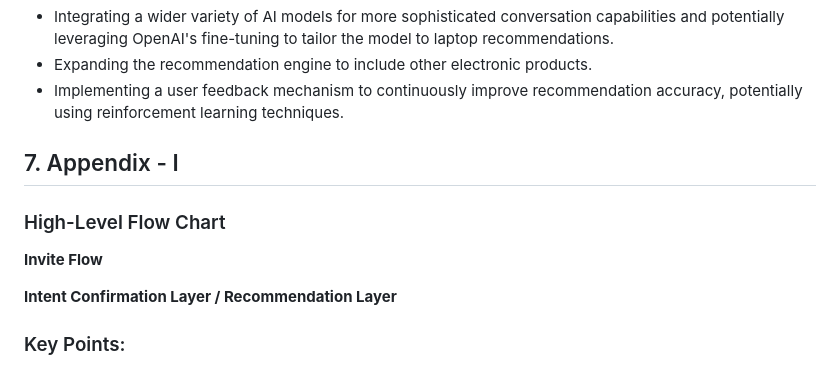
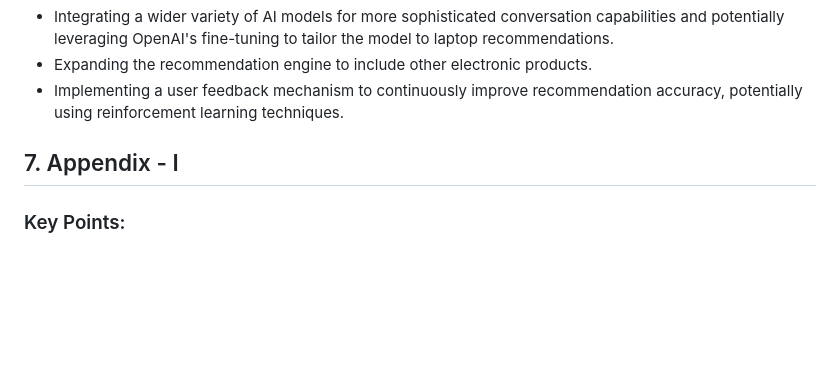
Before and after one commit to vivekbabu/ShopAssist, a Markdown page: README.md, the part around the change. GitHub-like rendering; blank space fills up the shorter version.

```diff
--- a/README.md
+++ b/README.md
@@ -50,12 +50,6 @@ ShopAssistAI provides an interactive and user-friendly way for users to find the
 
 ## 7. Appendix - I
 
-### High-Level Flow Chart
-
-**Invite Flow**
-
-**Intent Confirmation Layer / Recommendation Layer**
-
 ### Key Points:
 
 - User interacts through a web browser.
```
